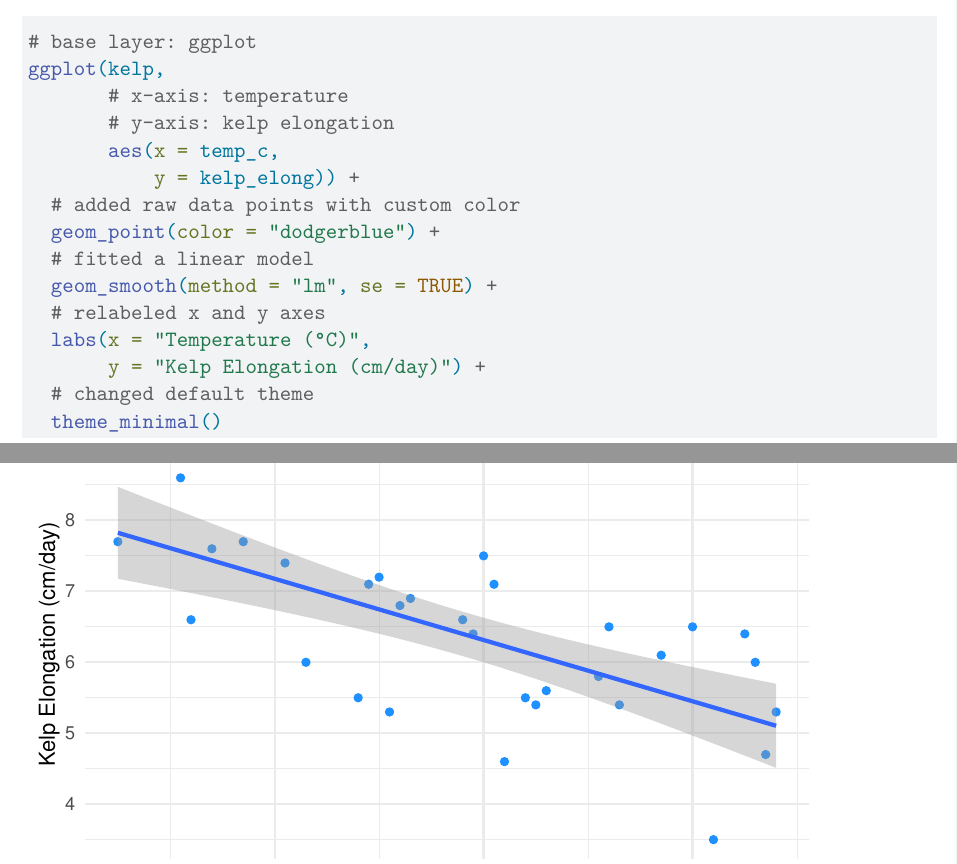
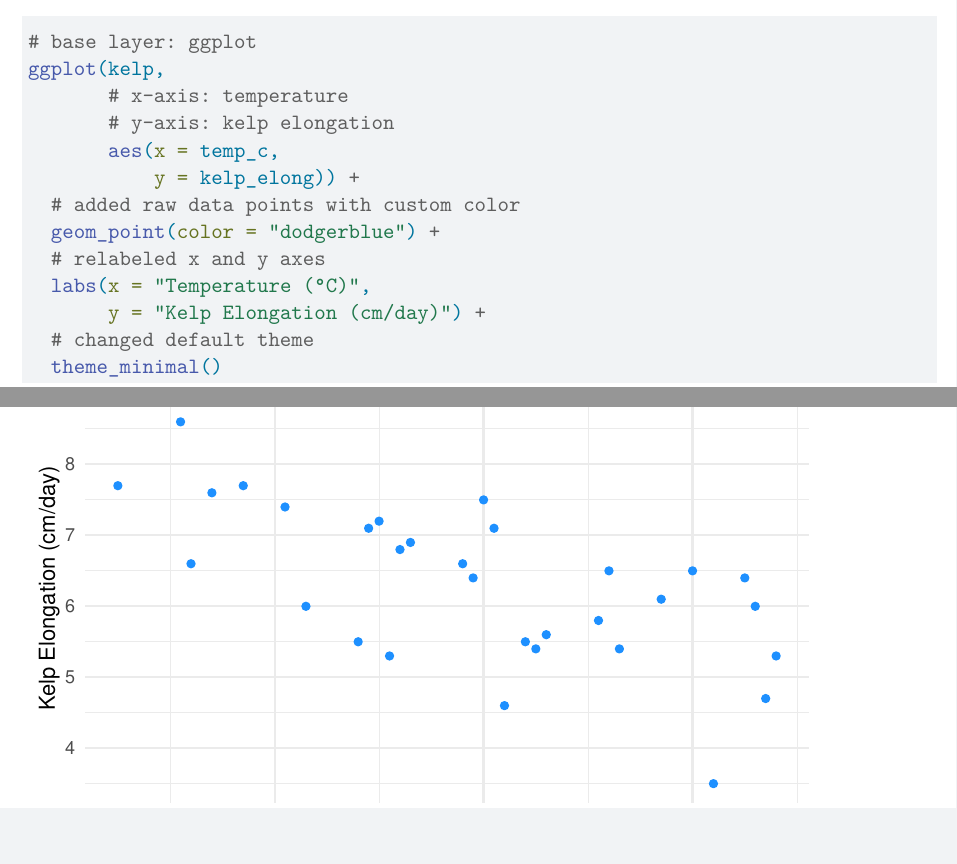
Before and after one commit to Knowknono/ENVS-193DS_homework-03, a Quarto document (code/ENVS-193DS_homework-3.qmd): two parts of pages 2 and 3 of 9, joined at a grey line, cut so that both start at the same text, the shorter picture padded with empty space. Rendered offline with R 4.5, knitr and Pandoc in place of Quarto, then LaTeX, with nearby package versions; column names are cleaned by a stand-in for the janitor package.

Commit message:
removed trend line from giant kelp frond correlation visualization

```diff
--- a/code/ENVS-193DS_homework-3.qmd
+++ b/code/ENVS-193DS_homework-3.qmd
@@ -44,8 +44,6 @@ ggplot(kelp,
            y = kelp_elong)) +
   # added raw data points with custom color
   geom_point(color = "dodgerblue") +
-  # fitted a linear model
-  geom_smooth(method = "lm", se = TRUE) +
   # relabeled x and y axes
   labs(x = "Temperature (°C)",
        y = "Kelp Elongation (cm/day)") +
```
